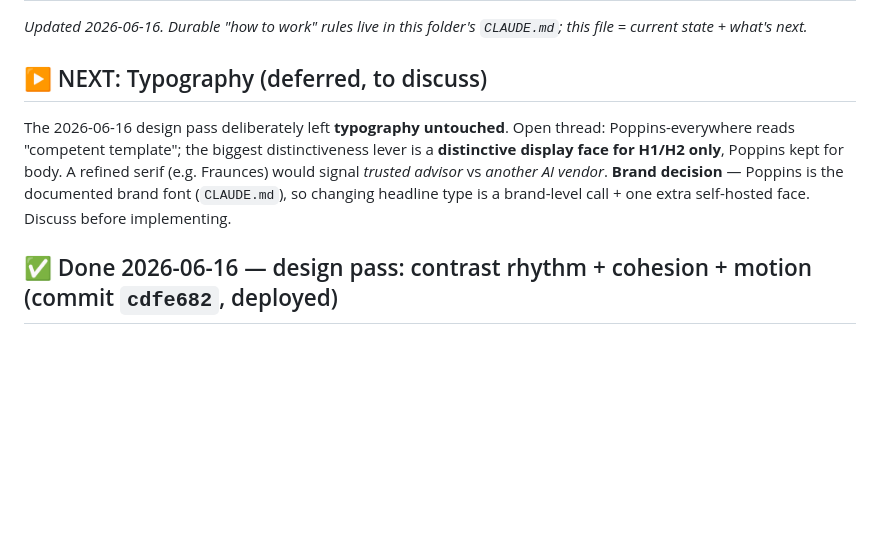
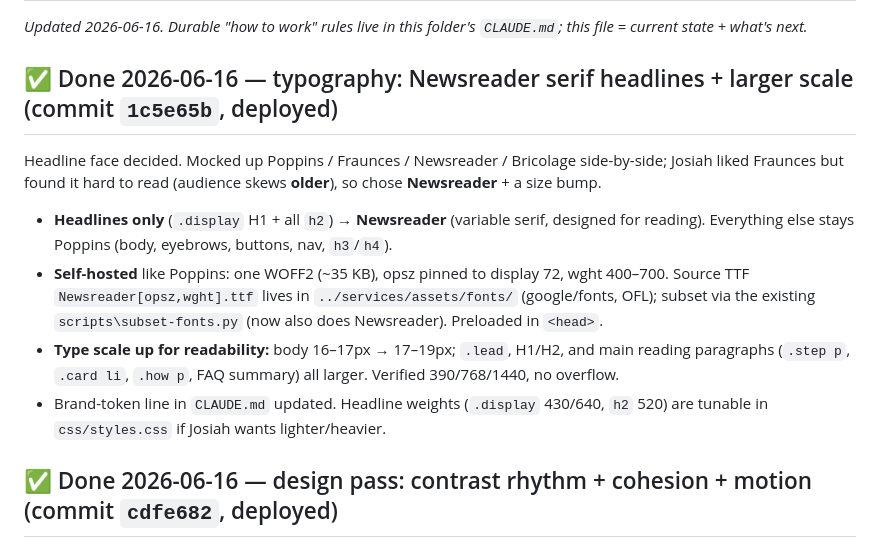
Before and after one commit to JJ-San/saintstech-website, a Markdown page: .claude/sessions/handoff.md, the part around the change. Drawn GitHub-style; blank space fills up the shorter version.

Commit message:
Handoff: typography done (Newsreader headlines + larger scale)
Co-Authored-By: Claude Opus 4.8 (1M context) <noreply@anthropic.com>

```diff
--- a/.claude/sessions/handoff.md
+++ b/.claude/sessions/handoff.md
@@ -2,9 +2,13 @@
 
 _Updated 2026-06-16. Durable "how to work" rules live in this folder's `CLAUDE.md`; this file = current state + what's next._
 
-## ▶ NEXT: Typography (deferred, to discuss)
+## ✅ Done 2026-06-16 — typography: Newsreader serif headlines + larger scale (commit `1c5e65b`, deployed)
 
-The 2026-06-16 design pass deliberately left **typography untouched**. Open thread: Poppins-everywhere reads "competent template"; the biggest distinctiveness lever is a **distinctive display face for H1/H2 only**, Poppins kept for body. A refined serif (e.g. Fraunces) would signal *trusted advisor* vs *another AI vendor*. **Brand decision** — Poppins is the documented brand font (`CLAUDE.md`), so changing headline type is a brand-level call + one extra self-hosted face. Discuss before implementing.
+Headline face decided. Mocked up Poppins / Fraunces / Newsreader / Bricolage side-by-side; Josiah liked Fraunces but found it hard to read (audience skews **older**), so chose **Newsreader** + a size bump.
+- **Headlines only** (`.display` H1 + all `h2`) → **Newsreader** (variable serif, designed for reading). Everything else stays Poppins (body, eyebrows, buttons, nav, `h3`/`h4`).
+- **Self-hosted** like Poppins: one WOFF2 (~35 KB), opsz pinned to display 72, wght 400–700. Source TTF `Newsreader[opsz,wght].ttf` lives in `../services/assets/fonts/` (google/fonts, OFL); subset via the existing `scripts\subset-fonts.py` (now also does Newsreader). Preloaded in `<head>`.
+- **Type scale up for readability:** body 16–17px → 17–19px; `.lead`, H1/H2, and main reading paragraphs (`.step p`, `.card li`, `.how p`, FAQ summary) all larger. Verified 390/768/1440, no overflow.
+- Brand-token line in `CLAUDE.md` updated. Headline weights (`.display` 430/640, `h2` 520) are tunable in `css/styles.css` if Josiah wants lighter/heavier.
 
 ## ✅ Done 2026-06-16 — design pass: contrast rhythm + cohesion + motion (commit `cdfe682`, deployed)
 
```
